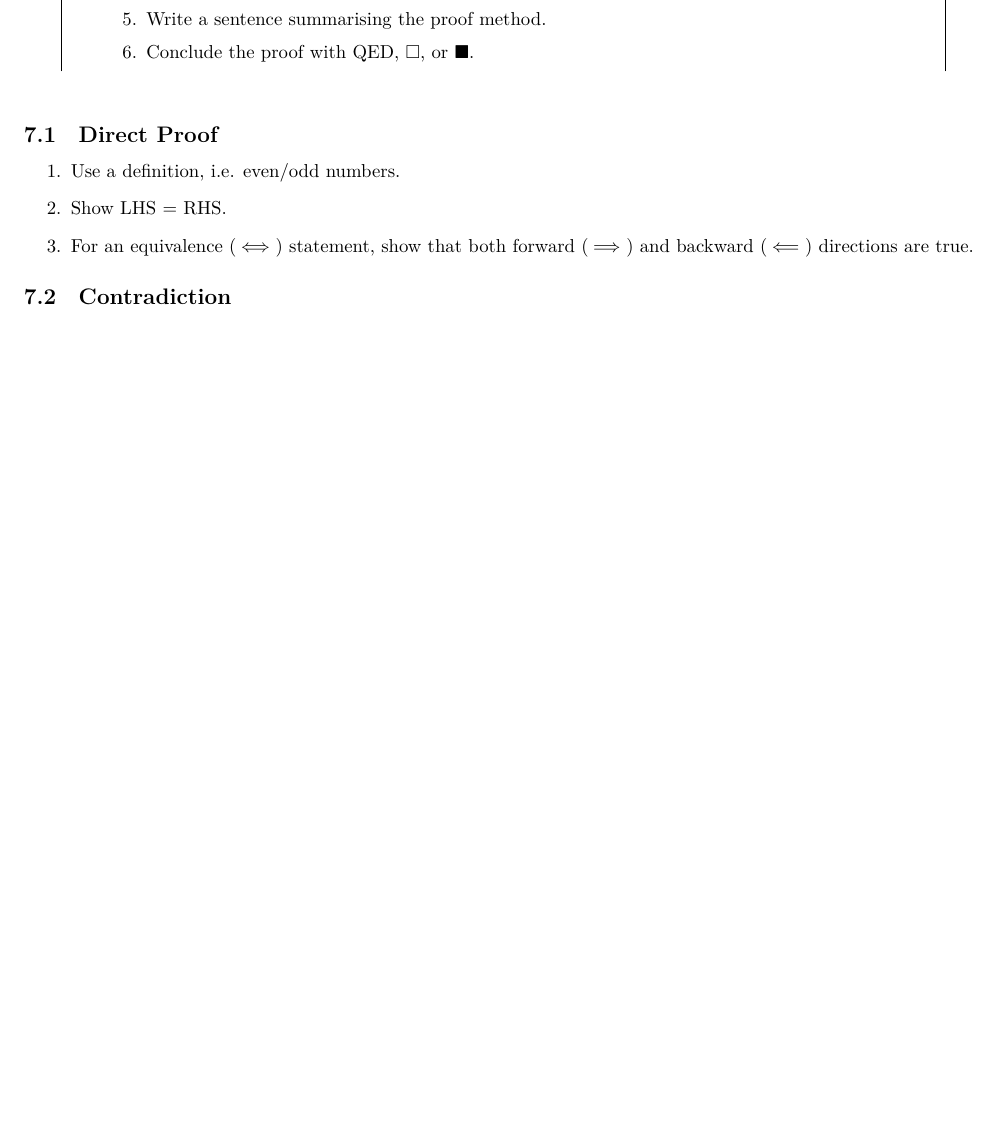
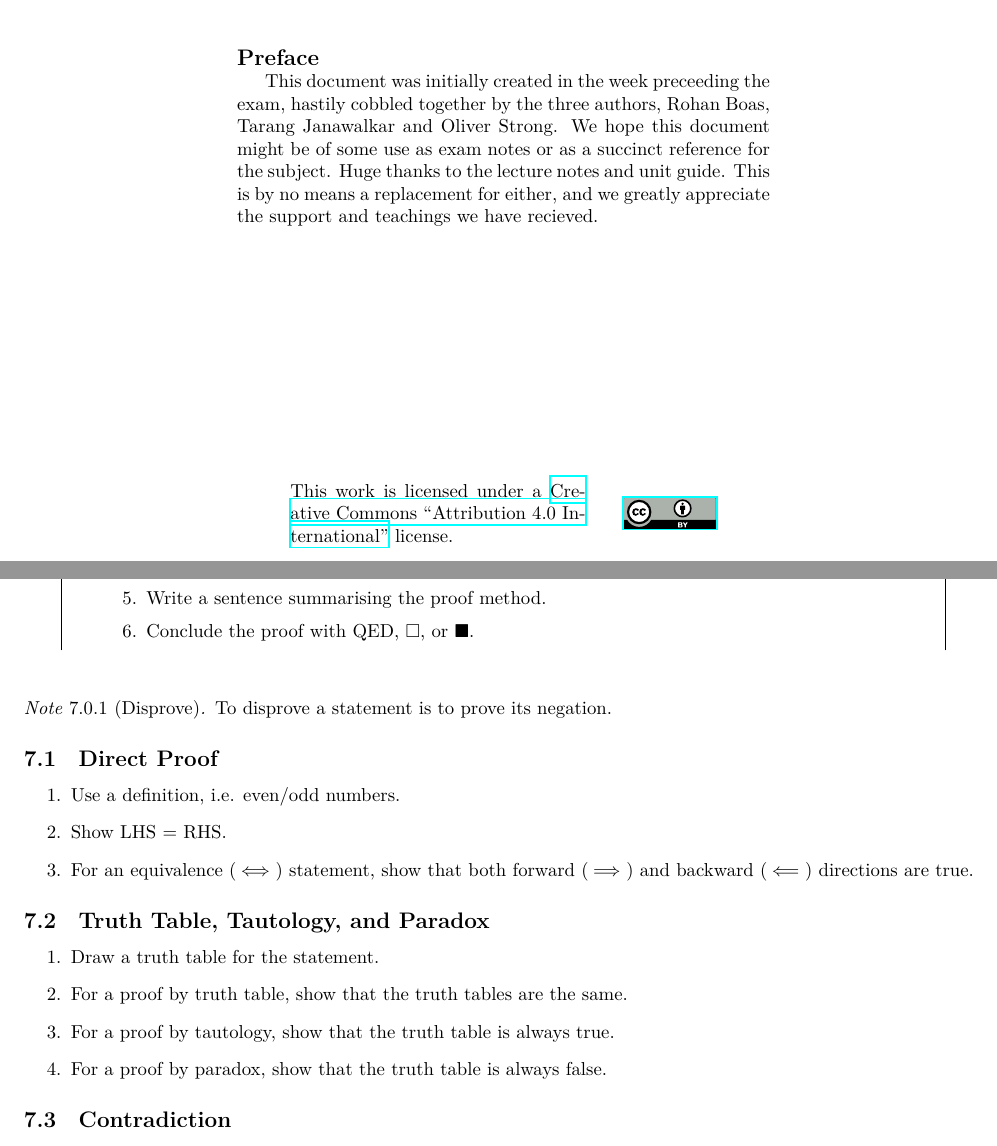
Before and after one commit to rjboas/MXB102, a LaTeX document (main.tex): part of page 6 of 12 before the commit and two parts of pages 1 and 6 of 13 after it, the two joined at a grey line, cut at the place of the change, the shorter picture padded with empty space. Compiled offline with XeLaTeX; a missing font is replaced by an installed copy or a similar font.

Commit message:
Upgrade title page, add misc. notes

```diff
--- a/main.tex
+++ b/main.tex
@@ -4,6 +4,8 @@
 \usepackage{geometry}
 \geometry{a4paper}
 \geometry{includeheadfoot, hmargin=1.5cm, vmargin=1.5cm}
+
+\usepackage{hyperref}
 
 \usepackage{multicol}
 \usepackage{changepage}
@@ -98,8 +100,12 @@
 \newtheorem*{statement}{Statement}
 
 %% Title page
-\title{\textbf{Abstract Mathematical Reasoning} \\ {\large Exam Notes} \\ {\normalsize 2021, Semester 1}}
+\title{\textbf{Abstract Mathematical Reasoning}
+    \texorpdfstring{\\}{ } {\large Exam Notes}
+    \texorpdfstring{\\}{ } {\normalsize 2021, Semester 1}}
 \author{
     Rohan Boas \and Tarang Janawalkar \and Oliver Strong
 }
 \date{}
+
+\usepackage[
@@ -109,6 +120,23 @@
 \begin{titlepage}
 \maketitle
 \thispagestyle{empty}
+\vfill
+\begin{adjustwidth}{4cm}{4cm}
+{\large\bf Preface}
+
+This document was initially created in the week preceeding the exam,
+hastily cobbled together by the three authors, Rohan Boas, Tarang Janawalkar and Oliver Strong.
+We hope this document might be of some use as
+exam notes or as a succinct reference for the subject.
+Huge thanks to the lecture notes and unit guide.
+This is by no means a replacement for either,
+and we greatly appreciate the support and teachings we have recieved.
+\end{adjustwidth}
+\vfill
+\begin{adjustwidth}{5cm}{5cm}
+\doclicenseThis
+\end{adjustwidth}
+\vfill
 \end{titlepage}
 
 \newpage
@@ -559,11 +587,23 @@ $\neg{\left(\exists x:P(x)\right)} \iff \forall x:\neg P(x)$
 	\end{mdframed}
 \end{figure}
 %
+\begin{note}[Disprove]
+    To disprove a statement is to prove its negation.
+\end{note}
+%
 \subsection{Direct Proof}
 \begin{enumerate}
     \item Use a definition, i.e. even/odd numbers.
     \item Show LHS = RHS.
     \item For an equivalence ($\iff$) statement, show that both forward ($\implies$) and backward ($\impliedby$) directions are true.
+\end{enumerate}
+%
+\subsection{Truth Table, Tautology, and Paradox}
+\begin{enumerate}
+    \item Draw a truth table for the statement.
+    \item For a proof by truth table, show that the truth tables are the same.
+    \item For a proof by tautology, show that the truth table is always true.
+    \item For a proof by paradox, show that the truth table is always false.
 \end{enumerate}
 %
 \subsection{Contradiction}
```
Also changed, not shown: main.tex (13 more changed lines), 1 other file.
